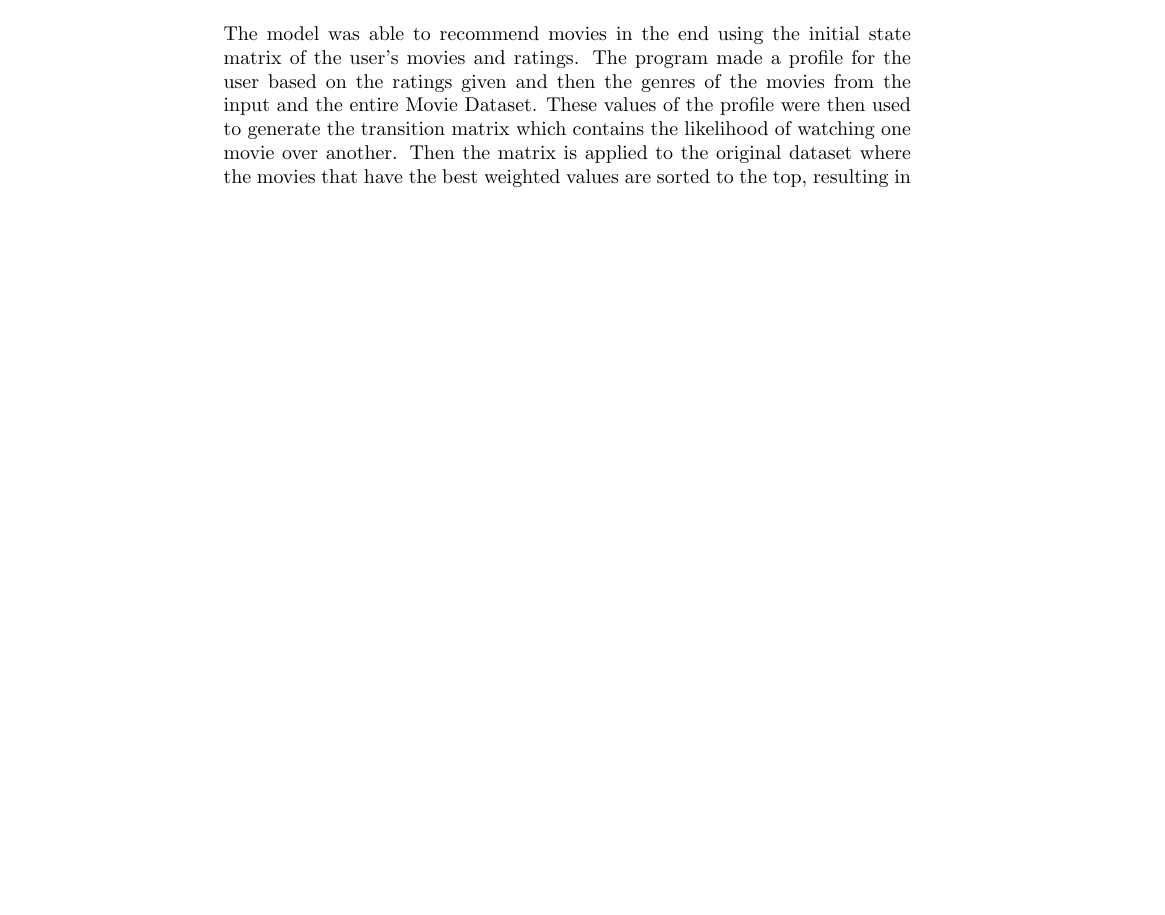
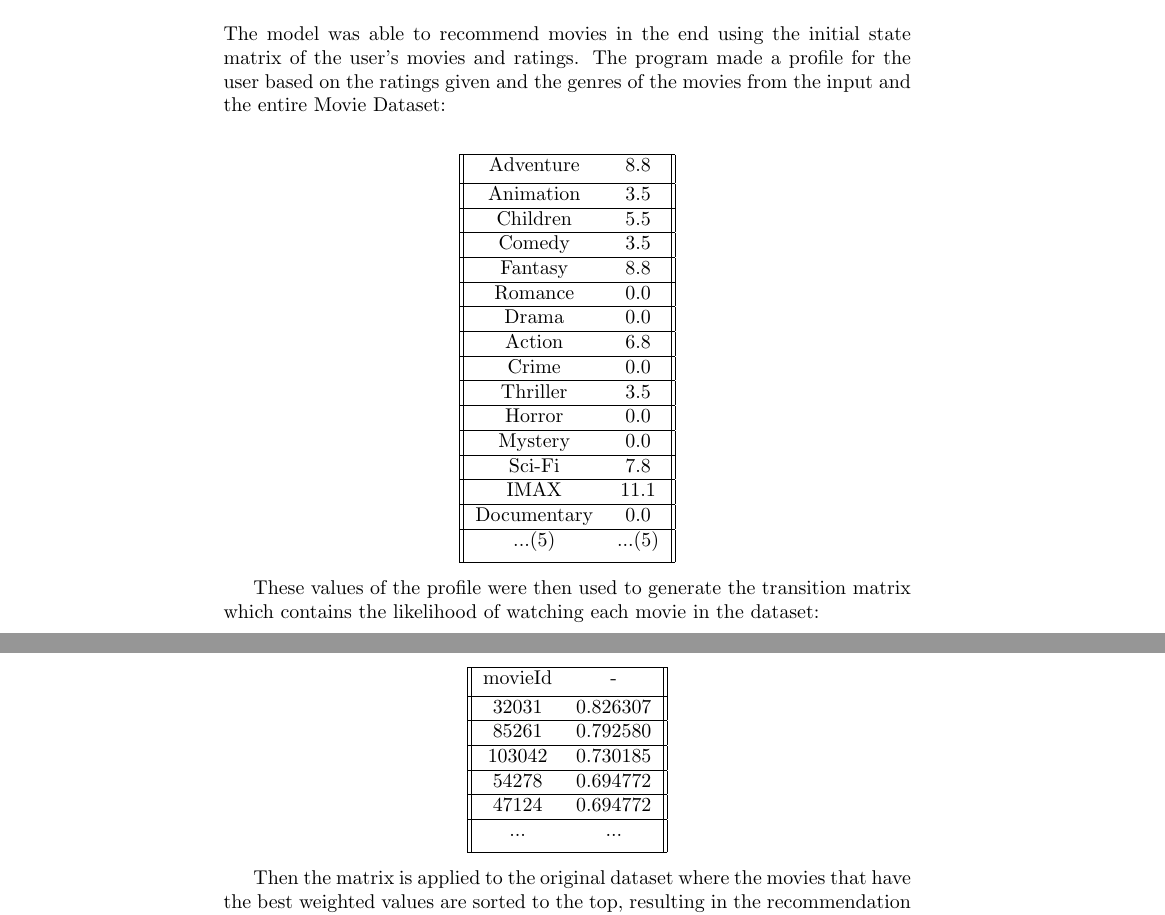
Before and after one commit to ishaansathaye/LinAlg-MultivarCalc, a LaTeX document (MarkovProject/MarkovChainsLaTeX/documentation.tex): part of page 6 of 6 before the commit and two parts of pages 6 and 7 of 7 after it, the two joined at a grey line, cut so that both start at the same text, the shorter picture padded with empty space. Compiled offline with pdfLaTeX.

Commit message:
added to discussion

```diff
--- a/MarkovProject/MarkovChainsLaTeX/documentation.tex
+++ b/MarkovProject/MarkovChainsLaTeX/documentation.tex
@@ -196,8 +196,67 @@ Below is a recommendation table (showing only top 5) that is generated:
 
 \section{Discussion}
 The model was able to recommend movies in the end using the initial state matrix of the user's movies and ratings. The program made a profile for the user
-based on the ratings given and then the genres of the movies from the input and the entire Movie Dataset. These values of the profile were then used to generate
-the transition matrix which contains the likelihood of watching one movie over another. Then the matrix is applied to the original dataset where the movies that have
+based on the ratings given and the genres of the movies from the input and the entire Movie Dataset: \\
+\begin{center}
+    \begin{tabular}{||c c||}
+        \hline
+        Adventure & 8.8 \\ [0.5ex]
+        \hline
+        Animation & 3.5 \\
+        \hline
+        Children & 5.5 \\
+        \hline
+        Comedy & 3.5 \\
+        \hline
+        Fantasy & 8.8 \\
+        \hline
+        Romance & 0.0 \\
+        \hline
+        Drama & 0.0 \\
+        \hline
+        Action & 6.8 \\
+        \hline
+        Crime & 0.0 \\
+        \hline
+        Thriller & 3.5 \\
+        \hline
+        Horror & 0.0 \\
+        \hline
+        Mystery & 0.0 \\
+        \hline
+        Sci-Fi & 7.8 \\
+        \hline
+        IMAX & 11.1 \\
+        \hline
+        Documentary & 0.0 \\
+        \hline
+        ...(5) & ...(5) \\ [1ex]
+        \hline
+    \end{tabular}
+    \end{center}
+
+These values of the profile were then used to generate the transition matrix which contains the likelihood of watching each movie in the dataset: \\
+\begin{center}
+    \begin{tabular}{||c c||}
+        \hline
+        movieId & - \\ [0.5ex]
+        \hline
+        32031 & 0.826307 \\
+        \hline
+        85261 & 0.792580 \\
+        \hline
+        103042 & 0.730185 \\
+        \hline
+        54278 & 0.694772 \\
+        \hline
+        47124 & 0.694772 \\
+        \hline
+        ... & ... \\ [1ex]
+        \hline
+    \end{tabular}
+    \end{center}
+
+Then the matrix is applied to the original dataset where the movies that have
 the best weighted values are sorted to the top, resulting in the recommendation table. To test this model, 6 movies were picked by random people to see if the 6th movie not
 inputted would make it to the recommendation table. 1 person was told to pick 6 movies that he or she liked to watch and were very similar to each other. The other
 person was told to pick any 6 movies that he or she loved. The results reveal that with more similar movies, the program outputted a similar movie at the top, while
```
Also changed, not shown: MarkovProject/MarkovChainsLaTeX/documentation.pdf, MarkovProject/MarkovRecommendation/README.txt (deleted), MarkovProject/MarkovChainsLaTeX/documentation.tex (4 more changed lines), 5 other files.
